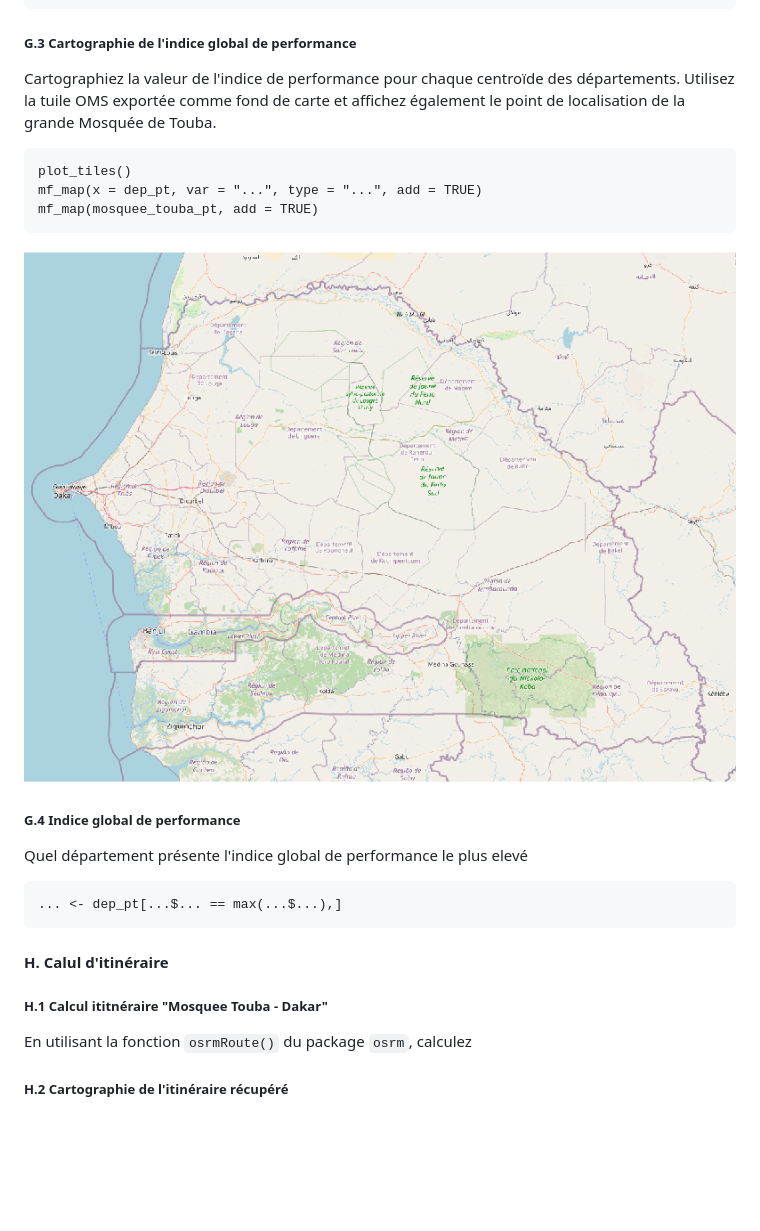
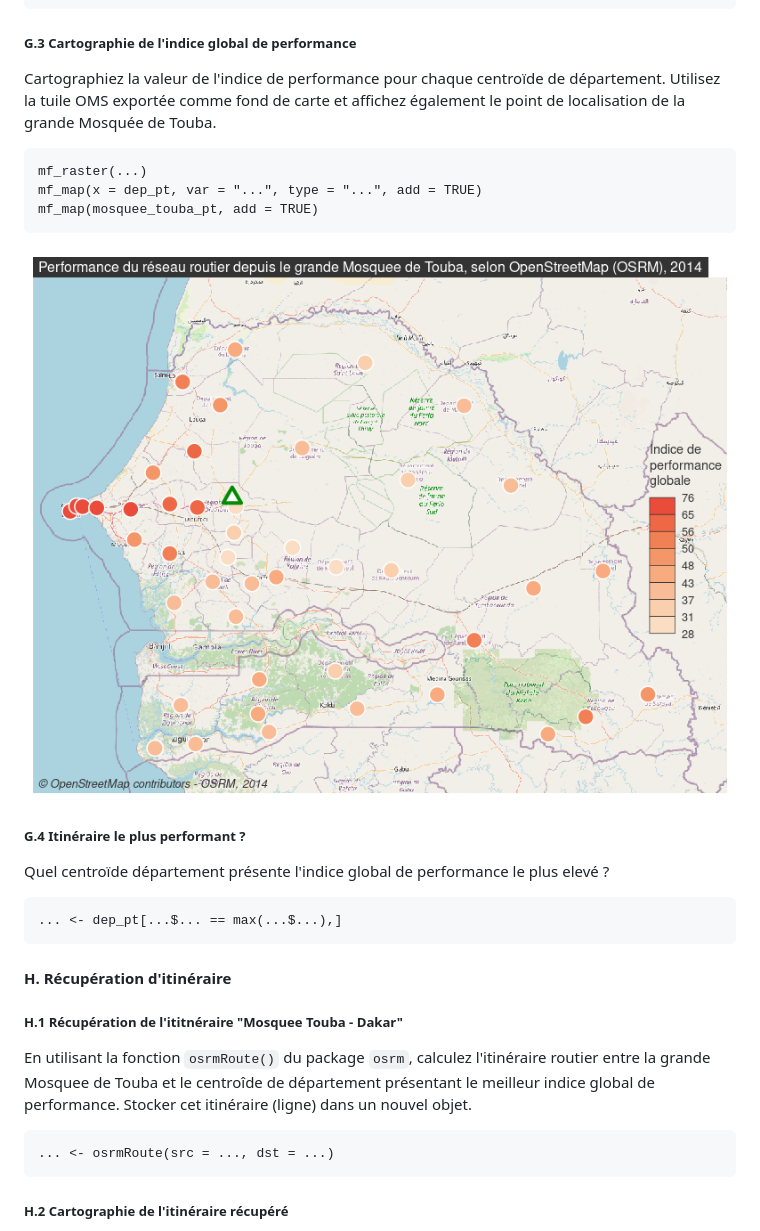
Before and after one commit to HuguesPecout/GeoExo_osm_R, a Markdown page: README.md, the part around the change printed below. Rendered like a GitHub page; pictures changed too: img/carte_indice_perf.png; blank space fills up the shorter version.

```diff
--- a/README.md
+++ b/README.md
@@ -223,10 +223,10 @@ Arrondissez les valeurs calculée avec la fonction `round()`
 
 ##### G.3 Cartographie de l'indice global de performance
 
-Cartographiez la valeur de l'indice de performance pour chaque centroïde des départements.
+Cartographiez la valeur de l'indice de performance pour chaque centroïde de département.
 Utilisez la tuile OMS exportée comme fond de carte et affichez également le point de localisation de la grande Mosquée de Touba.
 
-    plot_tiles()
+    mf_raster(...)
     mf_map(x = dep_pt, var = "...", type = "...", add = TRUE)
     mf_map(mosquee_touba_pt, add = TRUE)
 
@@ -235,9 +235,10 @@ Utilisez la tuile OMS exportée comme fond de carte et affichez également le po
 
 </br>
 
-##### G.4 Indice global de performance
 
-Quel département présente l'indice global de performance le plus elevé
+##### G.4 Itinéraire le plus performant ?
+
+Quel centroïde département présente l'indice global de performance le plus elevé ?
 
     ... <- dep_pt[...$... == max(...$...),]
 
@@ -245,12 +246,14 @@ Quel département présente l'indice global de performance le plus elevé
 </br>
 
 
-#### H. Calul d'itinéraire
+#### H. Récupération d'itinéraire
 
 
-##### H.1 Calcul ititnéraire "Mosquee Touba - Dakar"
+##### H.1 Récupération de l'ititnéraire "Mosquee Touba - Dakar"
 
-En utilisant la fonction `osrmRoute()` du package `osrm`, calculez
+En utilisant la fonction `osrmRoute()` du package `osrm`, calculez l'itinéraire routier entre la grande Mosquee de Touba et le centroîde de département présentant le meilleur indice global de performance. Stocker cet itinéraire (ligne) dans un nouvel objet.
+
+    ... <- osrmRoute(src = ..., dst = ...)
 
 
 </br>
```
Also changed, not shown: other parts of README.md (+20 -5 lines), img/carte_osm.png, img/correction.png (added), img/perf_itineraire.png (added), 3 other files.
